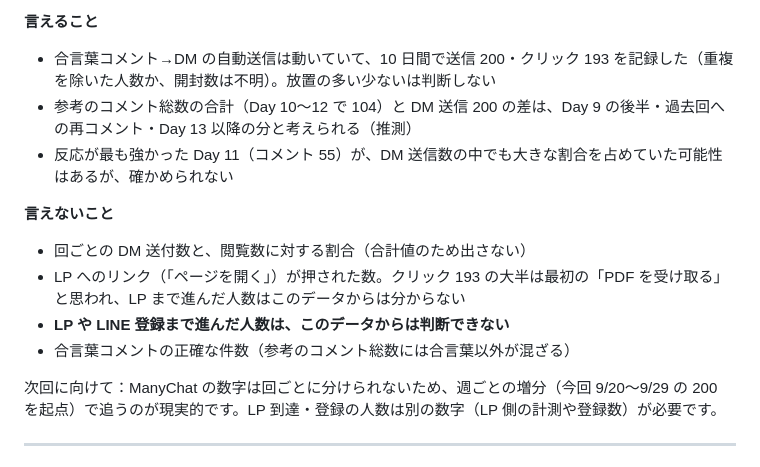
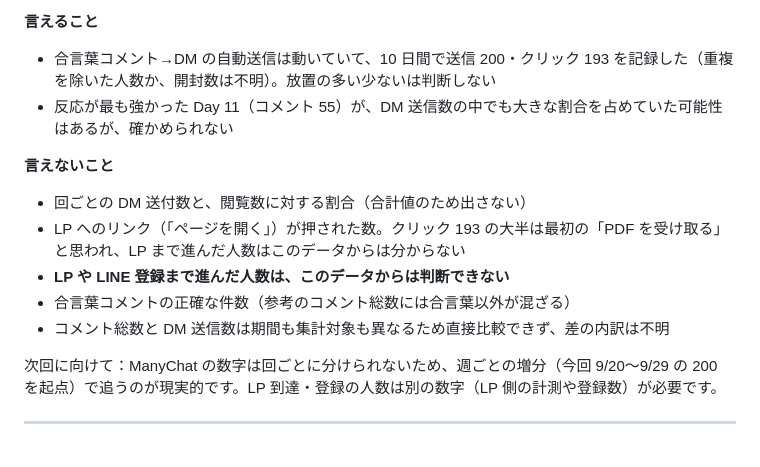
Before and after one commit to 9mackeiri/ai-jvhiro-lp, a Markdown page: marketing/reports/2026-09-29_インサイト分析.md, the part around the change. Drawn GitHub-style.

Commit message:
2026-09-29 インサイト分析の 3-7 を Codex レビューの中 1 件に沿って修正：「言えること」にあった「コメント総数 104 と DM 送信 200 の差は Day 9 後半・過去回・Day 13 以降の分（推測）」の行を削除し、「言えないこと」に「コメント総数と DM 送信数は期間も集計対象も異なるため直接比較できず、差の内訳は不明」を追加。1 行削除・1 行追加のみで他は無変更。このレポートの修正はこれで最後。iCloud マーケ調査/ にも同内容で上書き（cmp 一致）。Codex レビュー：重大 0／中 0／軽微 0
Co-Authored-By: Claude Fable 5.1 <noreply@anthropic.com>

```diff
--- a/marketing/reports/2026-09-29_インサイト分析.md
+++ b/marketing/reports/2026-09-29_インサイト分析.md
@@ -237,7 +237,6 @@ Day 9 自体は削除のため判定不能です。以下は Day 10 以降（Day
 **言えること**
 
 - 合言葉コメント→DM の自動送信は動いていて、10 日間で送信 200・クリック 193 を記録した（重複を除いた人数か、開封数は不明）。放置の多い少ないは判断しない
-- 参考のコメント総数の合計（Day 10〜12 で 104）と DM 送信 200 の差は、Day 9 の後半・過去回への再コメント・Day 13 以降の分と考えられる（推測）
 - 反応が最も強かった Day 11（コメント 55）が、DM 送信数の中でも大きな割合を占めていた可能性はあるが、確かめられない
 
 **言えないこと**
@@ -246,6 +245,7 @@ Day 9 自体は削除のため判定不能です。以下は Day 10 以降（Day
 - LP へのリンク（「ページを開く」）が押された数。クリック 193 の大半は最初の「PDF を受け取る」と思われ、LP まで進んだ人数はこのデータからは分からない
 - **LP や LINE 登録まで進んだ人数は、このデータからは判断できない**
 - 合言葉コメントの正確な件数（参考のコメント総数には合言葉以外が混ざる）
+- コメント総数と DM 送信数は期間も集計対象も異なるため直接比較できず、差の内訳は不明
 
 次回に向けて：ManyChat の数字は回ごとに分けられないため、週ごとの増分（今回 9/20〜9/29 の 200 を起点）で追うのが現実的です。LP 到達・登録の人数は別の数字（LP 側の計測や登録数）が必要です。
 
```
